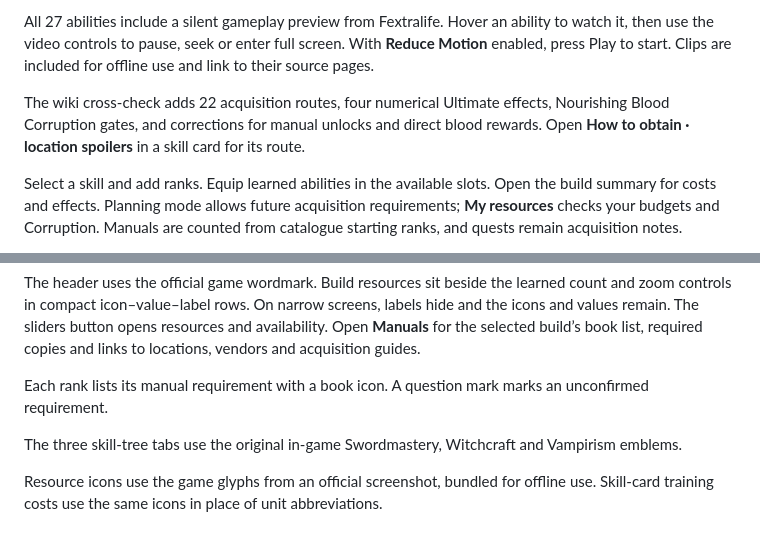
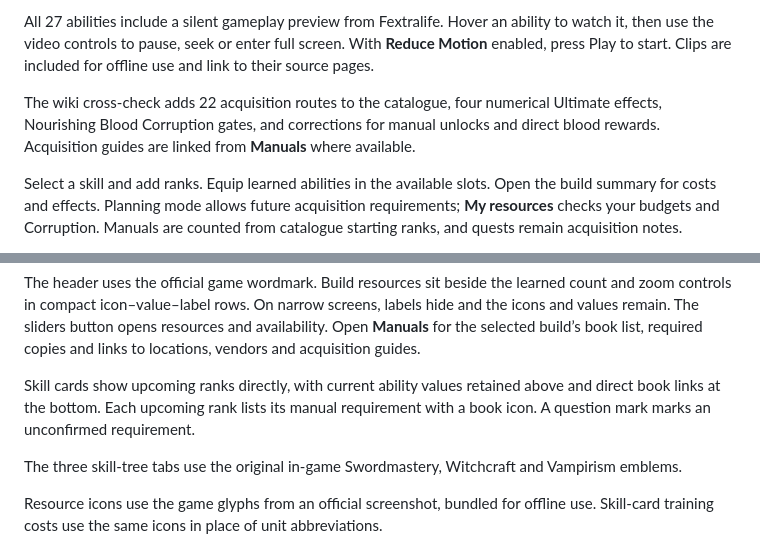
Before and after one commit to nikburnt/dawnwalker, a Markdown page: README.md, 2 parts joined by grey strips. Drawn GitHub-style.

Commit message:
Simplify skill cards with visible upcoming ranks and direct book links

```diff
--- a/README.md
+++ b/README.md
@@ -10,7 +10,7 @@ Search all skills by name with **Find a skill** (**Command-K / Ctrl-K**). Trees
 
 All 27 abilities include a silent gameplay preview from Fextralife. Hover an ability to watch it, then use the video controls to pause, seek or enter full screen. With **Reduce Motion** enabled, press Play to start. Clips are included for offline use and link to their source pages.
 
-The wiki cross-check adds 22 acquisition routes, four numerical Ultimate effects, Nourishing Blood Corruption gates, and corrections for manual unlocks and direct blood rewards. Open **How to obtain · location spoilers** in a skill card for its route.
+The wiki cross-check adds 22 acquisition routes to the catalogue, four numerical Ultimate effects, Nourishing Blood Corruption gates, and corrections for manual unlocks and direct blood rewards. Acquisition guides are linked from **Manuals** where available.
 
 Select a skill and add ranks. Equip learned abilities in the available slots. Open the build summary for costs and effects. Planning mode allows future acquisition requirements; **My resources** checks your budgets and Corruption. Manuals are counted from catalogue starting ranks, and quests remain acquisition notes.
 
@@ -20,7 +20,7 @@ This repository contains the ready-to-use static site. All code, images and vide
 
 The header uses the official game wordmark. Build resources sit beside the learned count and zoom controls in compact icon–value–label rows. On narrow screens, labels hide and the icons and values remain. The sliders button opens resources and availability. Open **Manuals** for the selected build’s book list, required copies and links to locations, vendors and acquisition guides.
 
-Each rank lists its manual requirement with a book icon. A question mark marks an unconfirmed requirement.
+Skill cards show upcoming ranks directly, with current ability values retained above and direct book links at the bottom. Each upcoming rank lists its manual requirement with a book icon. A question mark marks an unconfirmed requirement.
 
 The three skill-tree tabs use the original in-game Swordmastery, Witchcraft and Vampirism emblems.
 
```
Also changed, not shown: SOURCES.md (+4 -2 lines).
